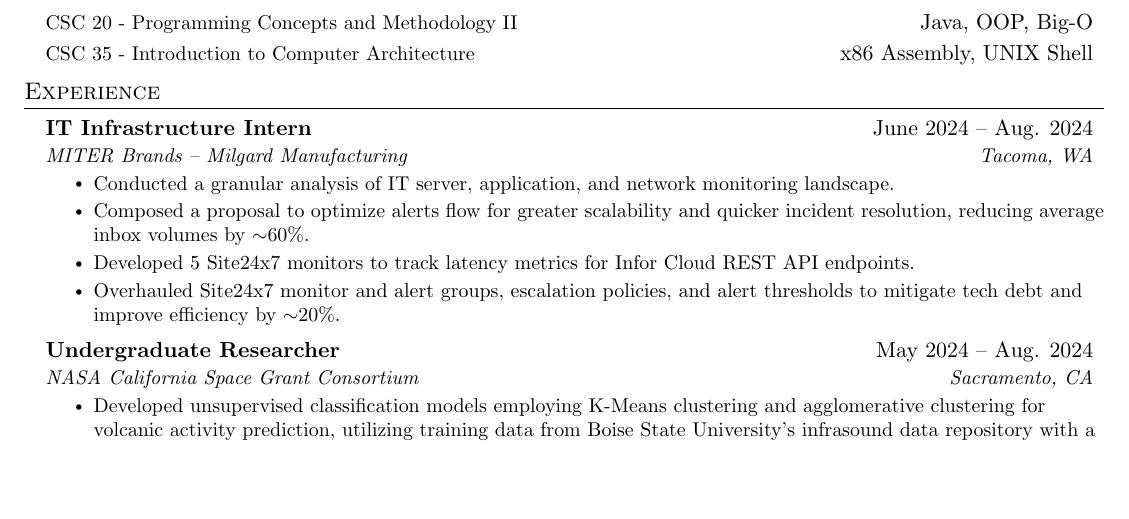
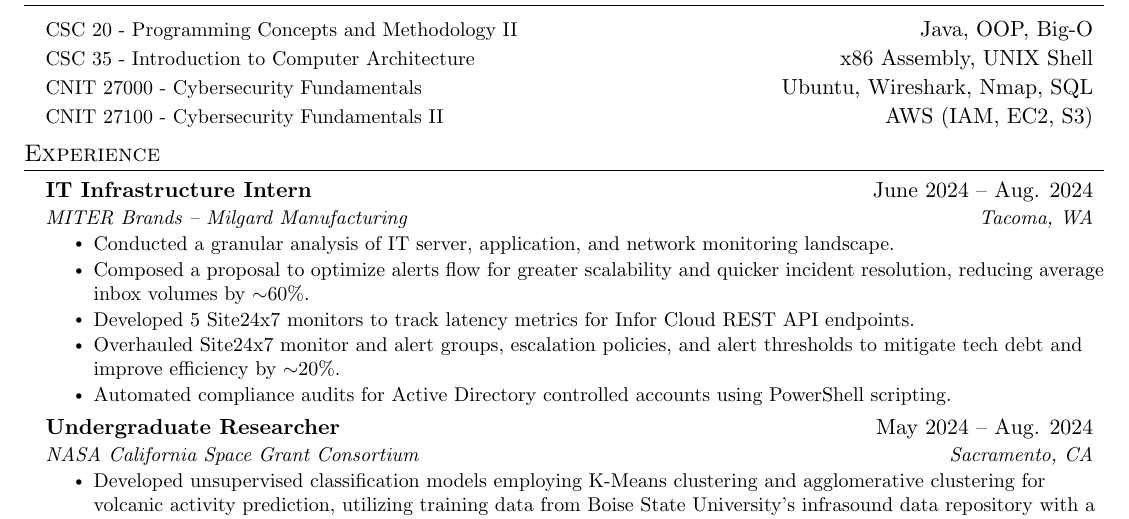
Before and after one commit to arnavsurve/resume, a LaTeX CV (resume.tex): part of the page, cut so that both start at the same text, the shorter picture padded with empty space. Compiled offline with pdfLaTeX.

Commit message:
edit coursework

```diff
--- a/resume.tex
+++ b/resume.tex
@@ -162,6 +162,10 @@
         {CSC 20 - Programming Concepts and Methodology II}{Java, OOP, Big-O}
       \resumeProjectHeading
         {CSC 35 - Introduction to Computer Architecture}{x86 Assembly, UNIX Shell}
+      \resumeProjectHeading
+        {CNIT 27000 - Cybersecurity Fundamentals}{Ubuntu, Wireshark, Nmap, SQL}
+      \resumeProjectHeading
+        {CNIT 27100 - Cybersecurity Fundamentals II}{AWS (IAM, EC2, S3)}
     \resumeSubHeadingListEnd
 
 
@@ -177,6 +181,7 @@
         \resumeItem{Composed a proposal to optimize alerts flow for greater scalability and quicker incident resolution, reducing average inbox volumes by $\sim$60\%.}
         \resumeItem{Developed 5 Site24x7 monitors to track latency metrics for Infor Cloud REST API endpoints.}
         \resumeItem{Overhauled Site24x7 monitor and alert groups, escalation policies, and alert thresholds to mitigate tech debt and improve efficiency by $\sim$20\%.}
+        \resumeItem{Automated compliance audits for Active Directory controlled accounts using PowerShell scripting.}
       \resumeItemListEnd
 
 % -----------Multiple Positions Heading-----------
```
Also changed, not shown: resume.pdf.
